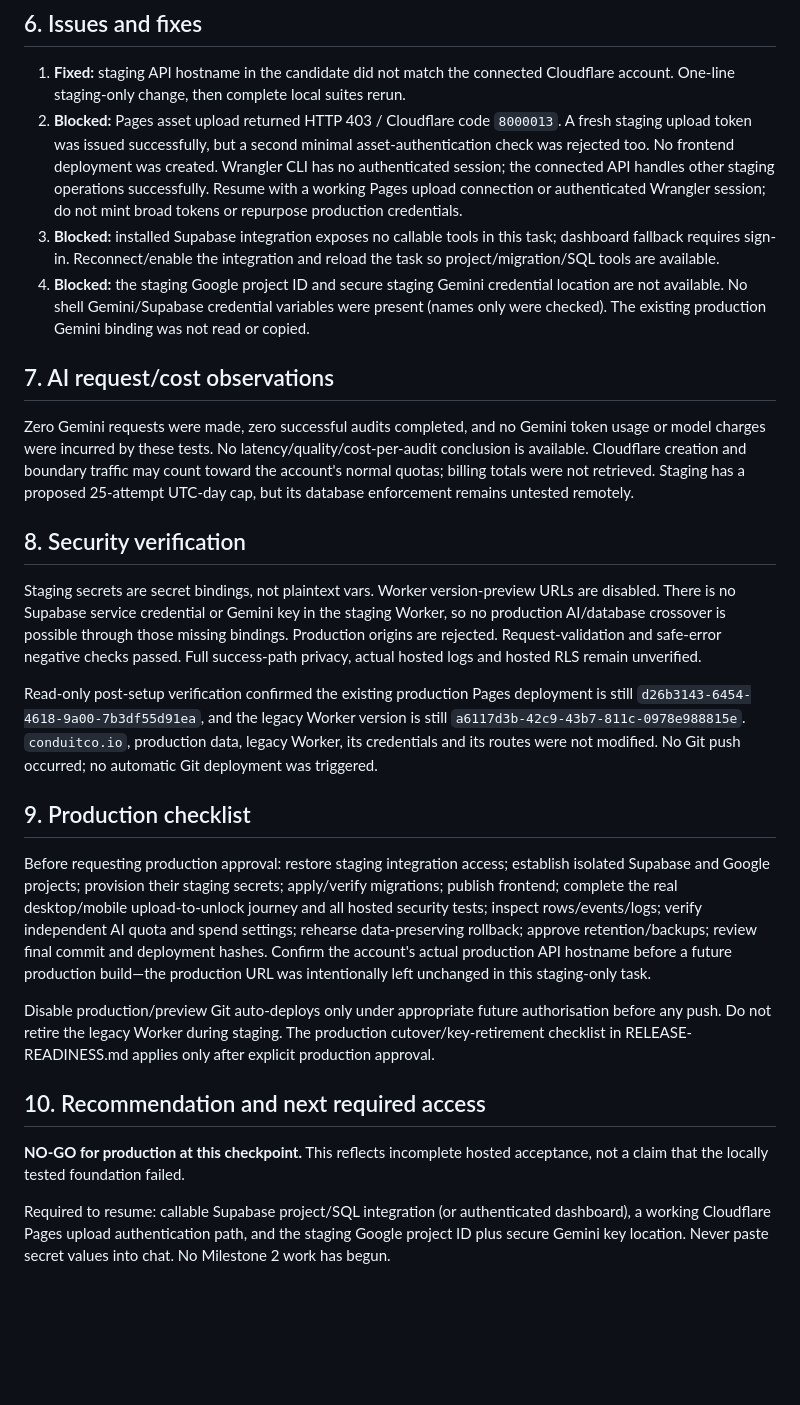
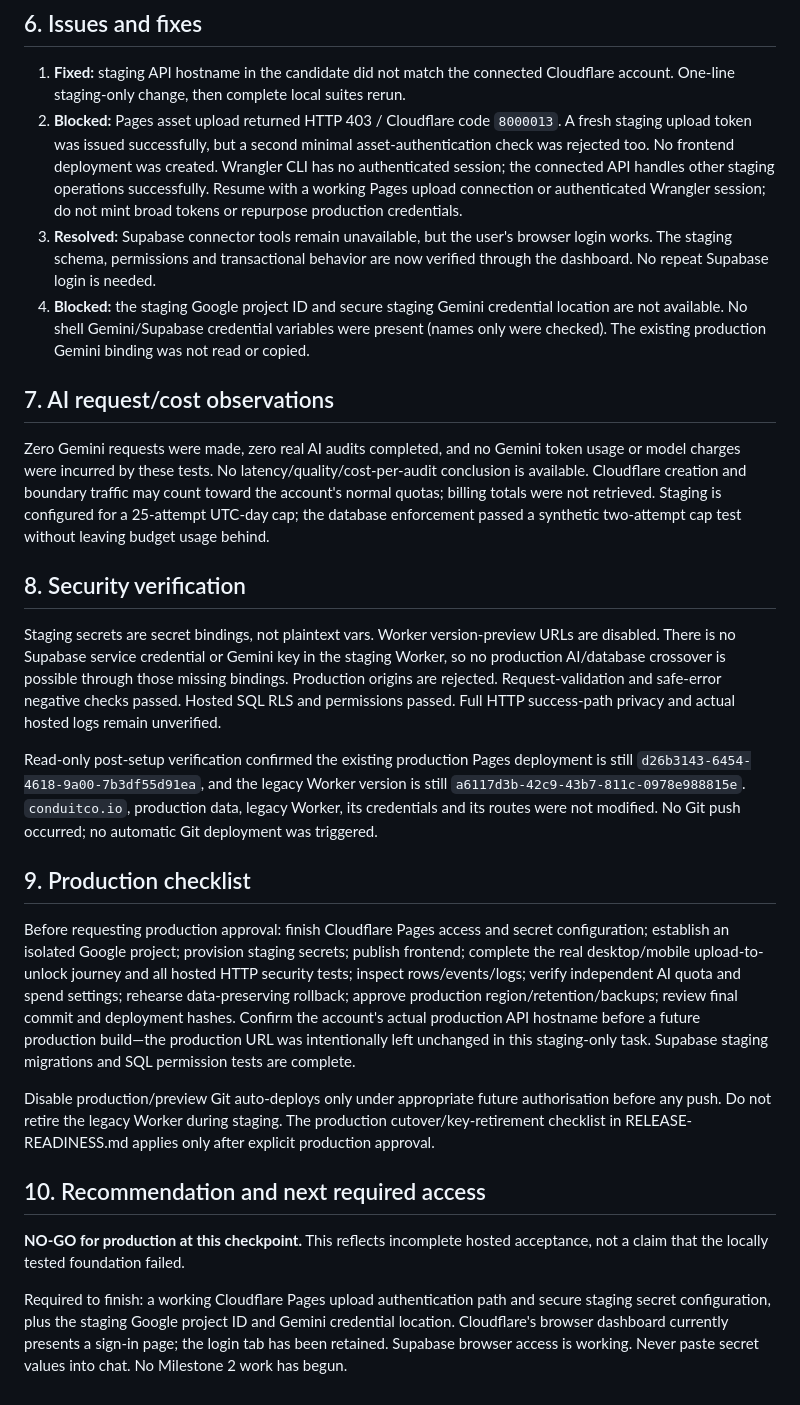
Before and after one commit to aelhawli/conduit-co, a Markdown page: docs/STAGING-STATUS.md, the part around one of its changes. Rendered like a GitHub page; blank space fills up the shorter version.

```diff
--- a/docs/STAGING-STATUS.md
+++ b/docs/STAGING-STATUS.md
@@ -62,22 +66,22 @@ The negative tests used synthetic data only. Raw results are saved in `Milestone
 
 1. **Fixed:** staging API hostname in the candidate did not match the connected Cloudflare account. One-line staging-only change, then complete local suites rerun.
 2. **Blocked:** Pages asset upload returned HTTP 403 / Cloudflare code `8000013`. A fresh staging upload token was issued successfully, but a second minimal asset-authentication check was rejected too. No frontend deployment was created. Wrangler CLI has no authenticated session; the connected API handles other staging operations successfully. Resume with a working Pages upload connection or authenticated Wrangler session; do not mint broad tokens or repurpose production credentials.
-3. **Blocked:** installed Supabase integration exposes no callable tools in this task; dashboard fallback requires sign-in. Reconnect/enable the integration and reload the task so project/migration/SQL tools are available.
+3. **Resolved:** Supabase connector tools remain unavailable, but the user's browser login works. The staging schema, permissions and transactional behavior are now verified through the dashboard. No repeat Supabase login is needed.
 4. **Blocked:** the staging Google project ID and secure staging Gemini credential location are not available. No shell Gemini/Supabase credential variables were present (names only were checked). The existing production Gemini binding was not read or copied.
 
 ## 7. AI request/cost observations
 
-Zero Gemini requests were made, zero successful audits completed, and no Gemini token usage or model charges were incurred by these tests. No latency/quality/cost-per-audit conclusion is available. Cloudflare creation and boundary traffic may count toward the account's normal quotas; billing totals were not retrieved. Staging has a proposed 25-attempt UTC-day cap, but its database enforcement remains untested remotely.
+Zero Gemini requests were made, zero real AI audits completed, and no Gemini token usage or model charges were incurred by these tests. No latency/quality/cost-per-audit conclusion is available. Cloudflare creation and boundary traffic may count toward the account's normal quotas; billing totals were not retrieved. Staging is configured for a 25-attempt UTC-day cap; the database enforcement passed a synthetic two-attempt cap test without leaving budget usage behind.
 
 ## 8. Security verification
 
-Staging secrets are secret bindings, not plaintext vars. Worker version-preview URLs are disabled. There is no Supabase service credential or Gemini key in the staging Worker, so no production AI/database crossover is possible through those missing bindings. Production origins are rejected. Request-validation and safe-error negative checks passed. Full success-path privacy, actual hosted logs and hosted RLS remain unverified.
+Staging secrets are secret bindings, not plaintext vars. Worker version-preview URLs are disabled. There is no Supabase service credential or Gemini key in the staging Worker, so no production AI/database crossover is possible through those missing bindings. Production origins are rejected. Request-validation and safe-error negative checks passed. Hosted SQL RLS and permissions passed. Full HTTP success-path privacy and actual hosted logs remain unverified.
 
 Read-only post-setup verification confirmed the existing production Pages deployment is still `d26b3143-6454-4618-9a00-7b3df55d91ea`, and the legacy Worker version is still `a6117d3b-42c9-43b7-811c-0978e988815e`. `conduitco.io`, production data, legacy Worker, its credentials and its routes were not modified. No Git push occurred; no automatic Git deployment was triggered.
 
 ## 9. Production checklist
 
-Before requesting production approval: restore staging integration access; establish isolated Supabase and Google projects; provision their staging secrets; apply/verify migrations; publish frontend; complete the real desktop/mobile upload-to-unlock journey and all hosted security tests; inspect rows/events/logs; verify independent AI quota and spend settings; rehearse data-preserving rollback; approve retention/backups; review final commit and deployment hashes. Confirm the account's actual production API hostname before a future production build—the production URL was intentionally left unchanged in this staging-only task.
+Before requesting production approval: finish Cloudflare Pages access and secret configuration; establish an isolated Google project; provision staging secrets; publish frontend; complete the real desktop/mobile upload-to-unlock journey and all hosted HTTP security tests; inspect rows/events/logs; verify independent AI quota and spend settings; rehearse data-preserving rollback; approve production region/retention/backups; review final commit and deployment hashes. Confirm the account's actual production API hostname before a future production build—the production URL was intentionally left unchanged in this staging-only task. Supabase staging migrations and SQL permission tests are complete.
 
 Disable production/preview Git auto-deploys only under appropriate future authorisation before any push. Do not retire the legacy Worker during staging. The production cutover/key-retirement checklist in RELEASE-READINESS.md applies only after explicit production approval.
 
@@ -85,4 +89,4 @@ Disable production/preview Git auto-deploys only under appropriate future author
 
 **NO-GO for production at this checkpoint.** This reflects incomplete hosted acceptance, not a claim that the locally tested foundation failed.
 
-Required to resume: callable Supabase project/SQL integration (or authenticated dashboard), a working Cloudflare Pages upload authentication path, and the staging Google project ID plus secure Gemini key location. Never paste secret values into chat. No Milestone 2 work has begun.
+Required to finish: a working Cloudflare Pages upload authentication path and secure staging secret configuration, plus the staging Google project ID and Gemini credential location. Cloudflare's browser dashboard currently presents a sign-in page; the login tab has been retained. Supabase browser access is working. Never paste secret values into chat. No Milestone 2 work has begun.
```
Also changed, not shown: other parts of docs/STAGING-STATUS.md (+9 -5 lines).
